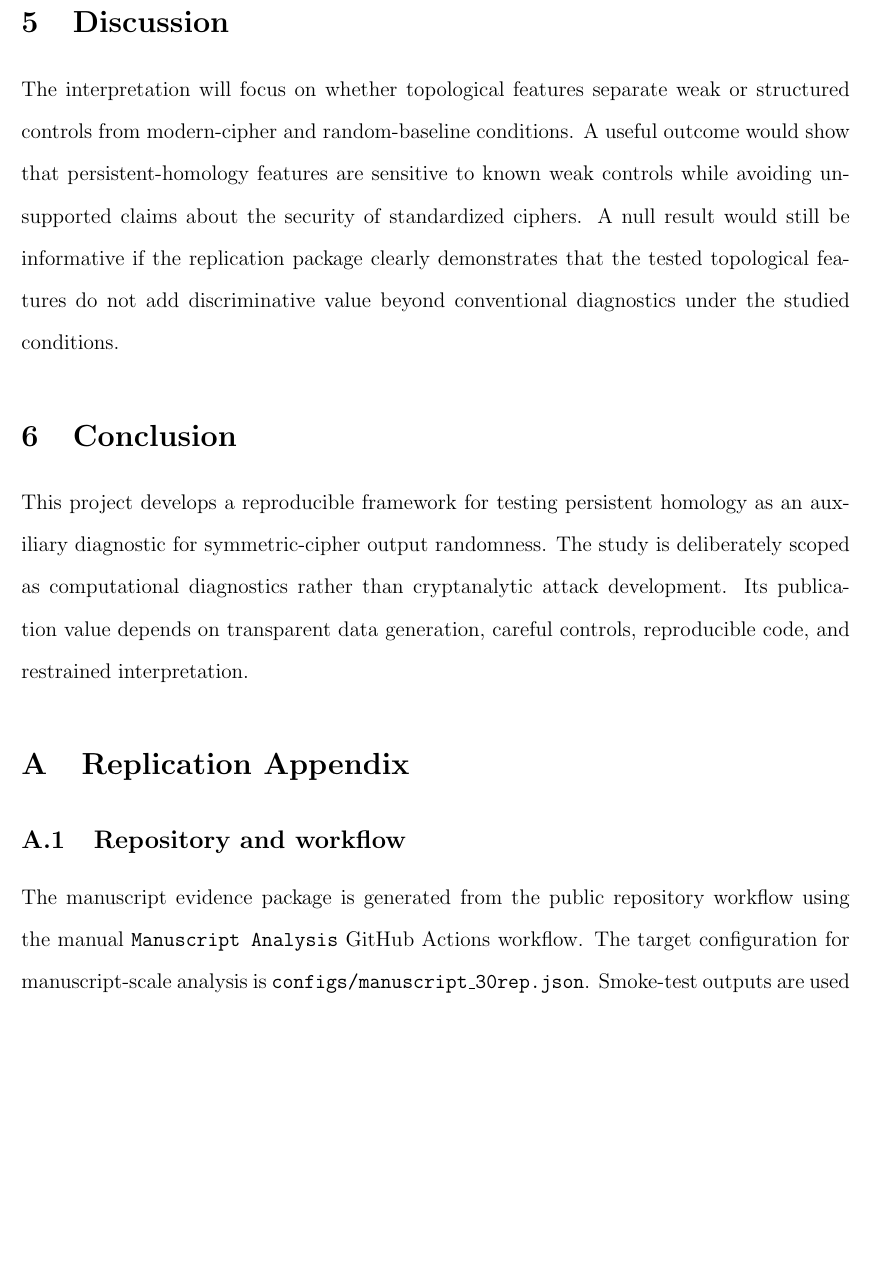
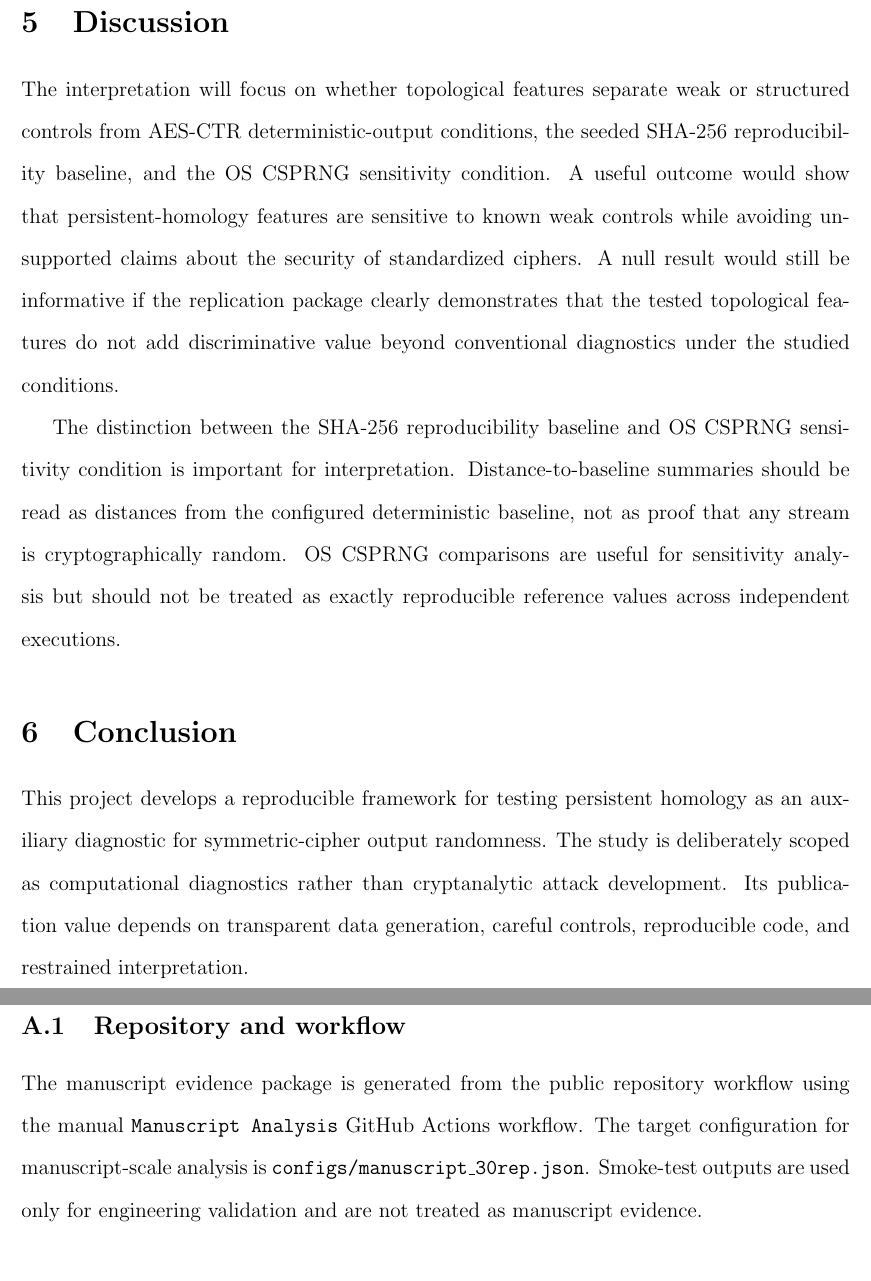
Before and after one commit to pskeffington/cipher-topology-lab, a LaTeX paper (manuscript/main.tex, which reads manuscript/sections/discussion.tex): part of page 6 of 7 before the commit and two parts of pages 6 and 7 of 8 after it, the two joined at a grey line, cut so that both start at the same text, the shorter picture padded with empty space. Compiled offline with pdfLaTeX.

Commit message:
Clarify discussion baseline interpretation

```diff
--- a/manuscript/sections/discussion.tex
+++ b/manuscript/sections/discussion.tex
@@ -4,4 +4,6 @@
 
 \section{Discussion}
 
-The interpretation will focus on whether topological features separate weak or structured controls from modern-cipher and random-baseline conditions. A useful outcome would show that persistent-homology features are sensitive to known weak controls while avoiding unsupported claims about the security of standardized ciphers. A null result would still be informative if the replication package clearly demonstrates that the tested topological features do not add discriminative value beyond conventional diagnostics under the studied conditions.
+The interpretation will focus on whether topological features separate weak or structured controls from AES-CTR deterministic-output conditions, the seeded SHA-256 reproducibility baseline, and the OS CSPRNG sensitivity condition. A useful outcome would show that persistent-homology features are sensitive to known weak controls while avoiding unsupported claims about the security of standardized ciphers. A null result would still be informative if the replication package clearly demonstrates that the tested topological features do not add discriminative value beyond conventional diagnostics under the studied conditions.
+
+The distinction between the SHA-256 reproducibility baseline and OS CSPRNG sensitivity condition is important for interpretation. Distance-to-baseline summaries should be read as distances from the configured deterministic baseline, not as proof that any stream is cryptographically random. OS CSPRNG comparisons are useful for sensitivity analysis but should not be treated as exactly reproducible reference values across independent executions.
```
